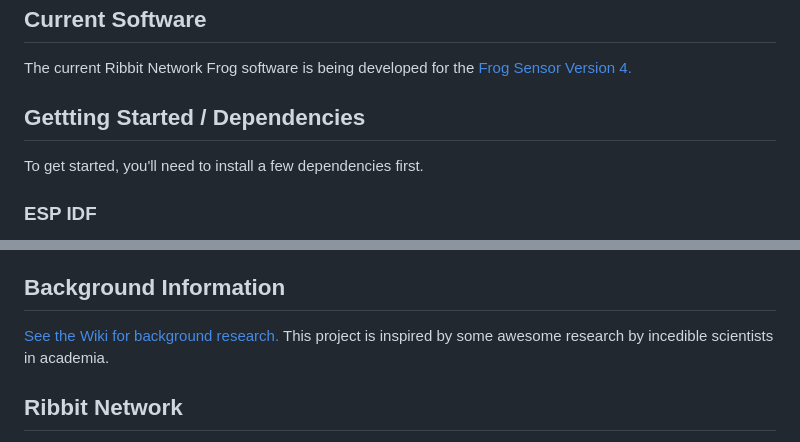
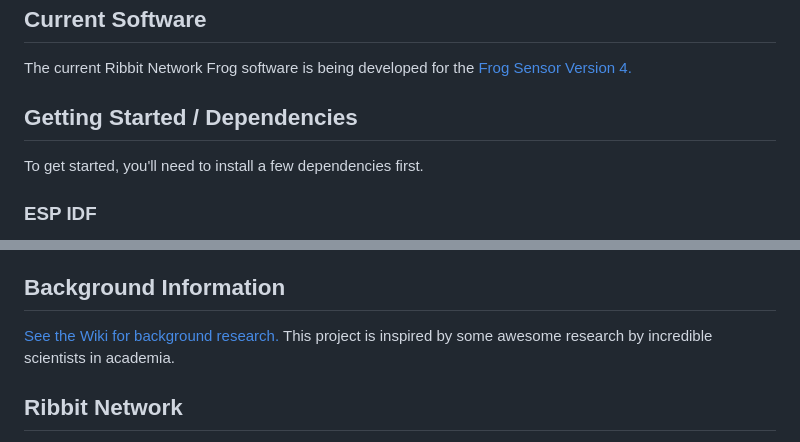
Before and after one commit to Ribbit-Network/ribbit-network-frog-software, a Markdown page: README.md, 2 parts joined by grey strips. Drawn GitHub-style.

Commit message:
Update README.md
Fix more typos per review comments

```diff
--- a/README.md
+++ b/README.md
@@ -8,7 +8,7 @@ This respository contains the software for the Frog Sensor.
 
 The current Ribbit Network Frog software is being developed for the [Frog Sensor Version 4.](https://github.com/Ribbit-Network/ribbit-network-frog-hardware)
 
-## Gettting Started / Dependencies
+## Getting Started / Dependencies
 
 To get started, you'll need to install a few dependencies first.
 
@@ -96,7 +96,7 @@ We have a [contributing guide](https://github.com/Ribbit-Network/ribbit-network-
 
 ## Background Information
 
-[See the Wiki for background research.](https://ribbitnetwork.notion.site/Learnings-Low-cost-sensors-for-the-measurement-of-atmospheric-composition-e3d41736c49e41ad81dcdf7e16a6573b) This project is inspired by some awesome research by incedible scientists in academia.
+[See the Wiki for background research.](https://ribbitnetwork.notion.site/Learnings-Low-cost-sensors-for-the-measurement-of-atmospheric-composition-e3d41736c49e41ad81dcdf7e16a6573b) This project is inspired by some awesome research by incredible scientists in academia.
 
 ## Ribbit Network
 
```
